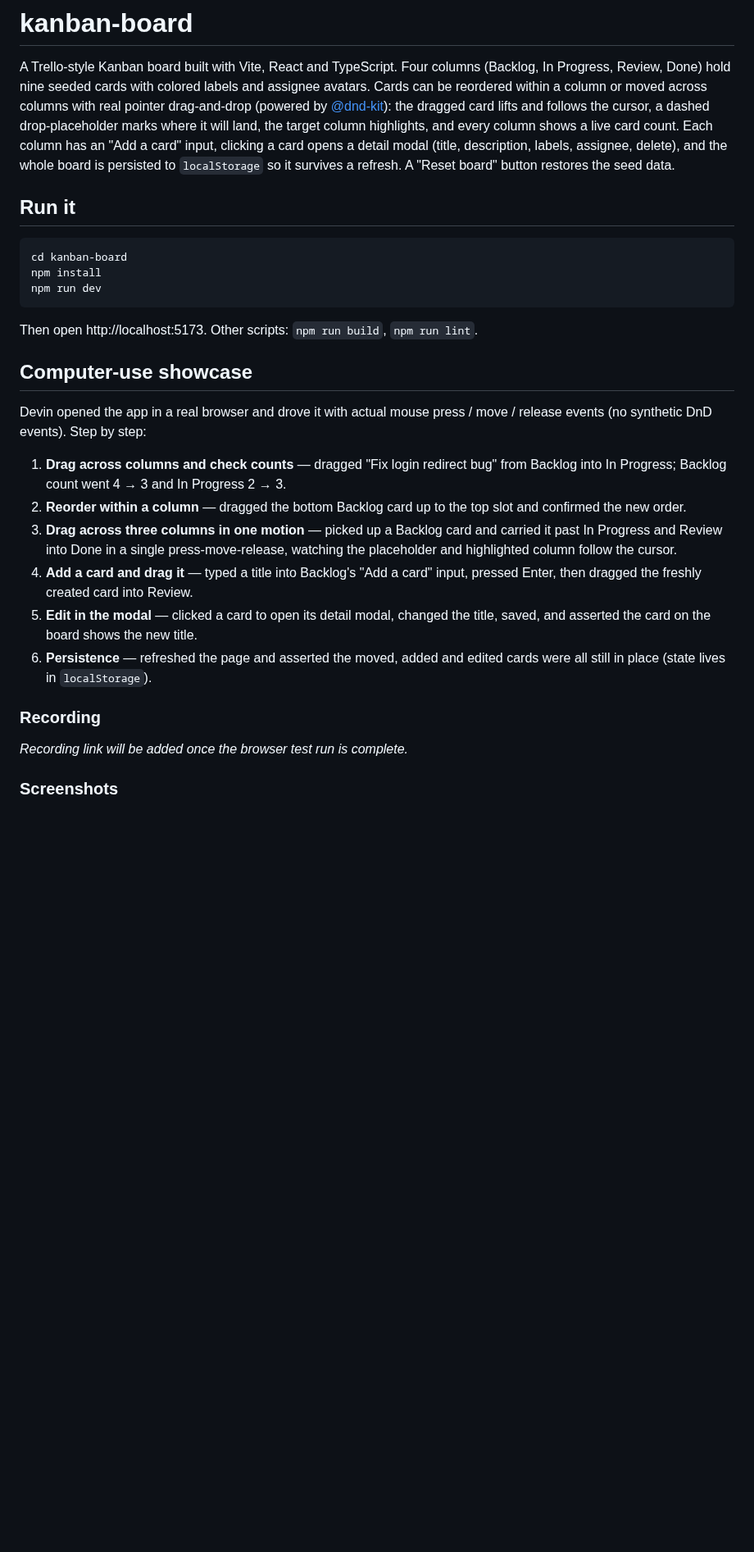
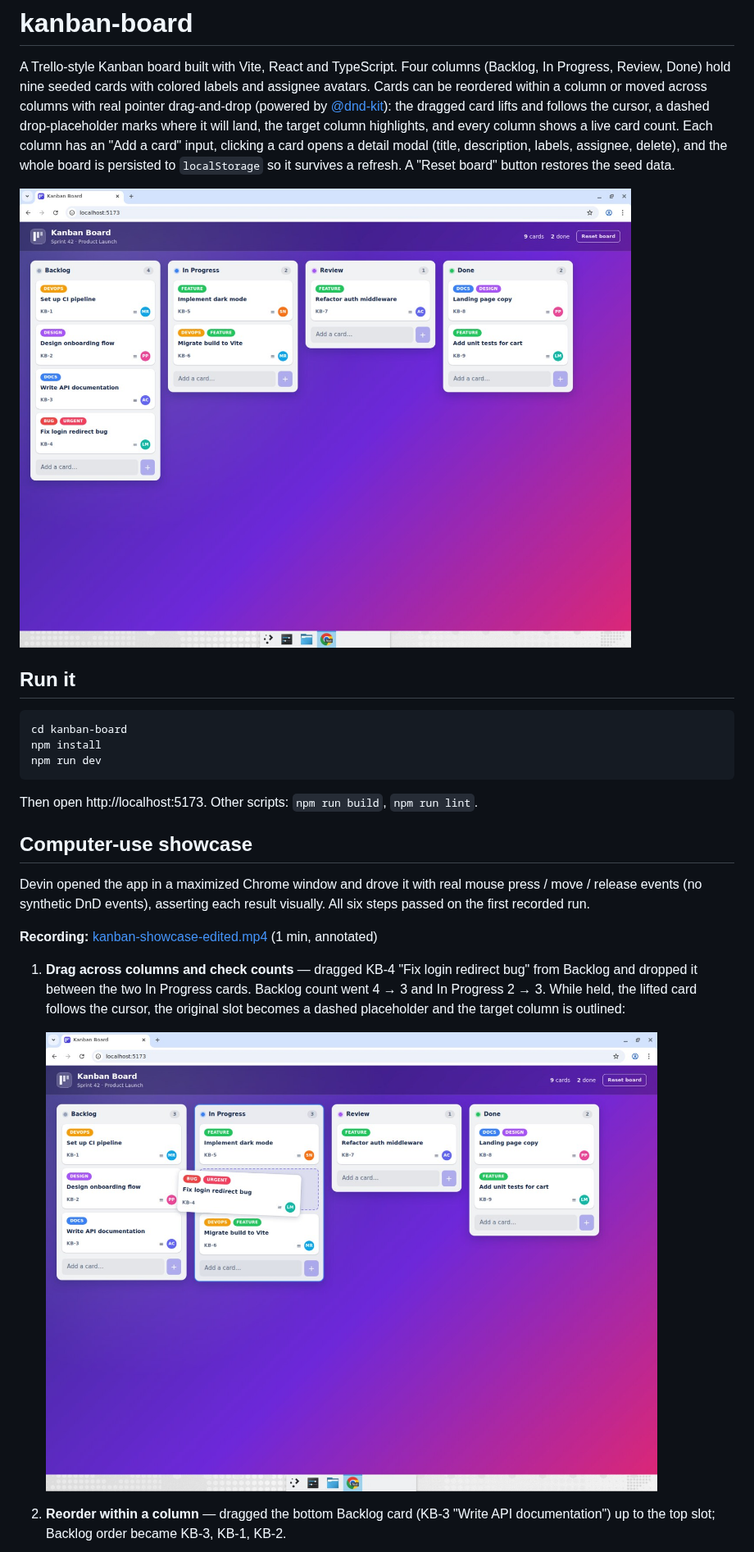
Before and after one commit to dabit3/experiments, a Markdown page: kanban-board/README.md, the part around one of its changes. Shown at 82% size. Rendered like a GitHub page; pictures changed too: kanban-board/docs/01-seed-board.jpg (added), kanban-board/docs/02-mid-drag.jpg (added); blank space fills up the shorter version.

Commit message:
kanban-board: README showcase section with screenshots and recording link
Co-Authored-By: Nader Dabit <dabit3@gmail.com>

````diff
--- a/kanban-board/README.md
+++ b/kanban-board/README.md
@@ -11,6 +11,8 @@ clicking a card opens a detail modal (title, description, labels, assignee,
 delete), and the whole board is persisted to `localStorage` so it survives a
 refresh. A "Reset board" button restores the seed data.
 
+![Seed board](docs/01-seed-board.jpg)
+
 ## Run it
 
 ```bash
@@ -23,27 +25,20 @@ Then open http://localhost:5173. Other scripts: `npm run build`, `npm run lint`.
 
 ## Computer-use showcase
 
-Devin opened the app in a real browser and drove it with actual mouse
-press / move / release events (no synthetic DnD events). Step by step:
+Devin opened the app in a maximized Chrome window and drove it with real mouse
+press / move / release events (no synthetic DnD events), asserting each result
+visually. All six steps passed on the first recorded run.
 
-1. **Drag across columns and check counts** — dragged "Fix login redirect bug"
-   from Backlog into In Progress; Backlog count went 4 → 3 and In Progress
-   2 → 3.
-2. **Reorder within a column** — dragged the bottom Backlog card up to the top
-   slot and confirmed the new order.
-3. **Drag across three columns in one motion** — picked up a Backlog card and
-   carried it past In Progress and Review into Done in a single press-move-release,
-   watching the placeholder and highlighted column follow the cursor.
-4. **Add a card and drag it** — typed a title into Backlog's "Add a card" input,
-   pressed Enter, then dragged the freshly created card into Review.
-5. **Edit in the modal** — clicked a card to open its detail modal, changed the
-   title, saved, and asserted the card on the board shows the new title.
-6. **Persistence** — refreshed the page and asserted the moved, added and edited
-   cards were all still in place (state lives in `localStorage`).
+**Recording:** [kanban-showcase-edited.mp4](https://app.devin.ai/attachments/6d8105bf-7d8a-430c-9683-8fdf0d4de500/kanban-showcase-edited.mp4) (1 min, annotated)
 
-### Recording
+1. **Drag across columns and check counts** — dragged KB-4 "Fix login redirect
+   bug" from Backlog and dropped it between the two In Progress cards. Backlog
+   count went 4 → 3 and In Progress 2 → 3. While held, the lifted card follows
+   the cursor, the original slot becomes a dashed placeholder and the target
+   column is outlined:
 
-_Recording link will be added once the browser test run is complete._
+   ![Card mid-drag with placeholder and highlighted target column](docs/02-mid-drag.jpg)
 
-### Screenshots
+2. **Reorder within a column** — dragged the bottom Backlog card (KB-3 "Write
+   API documentation") up to the top slot; Backlog order became KB-3, KB-1, KB-2.
 
````
Also changed, not shown: other parts of kanban-board/README.md (+23 -1 lines), kanban-board/docs/03-reordered-backlog.jpg (added), kanban-board/docs/04-cross-three-columns-drop.jpg (added), kanban-board/docs/05-edited-title-modal.jpg (added), kanban-board/docs/06-final-board-after-refresh.jpg (added).
